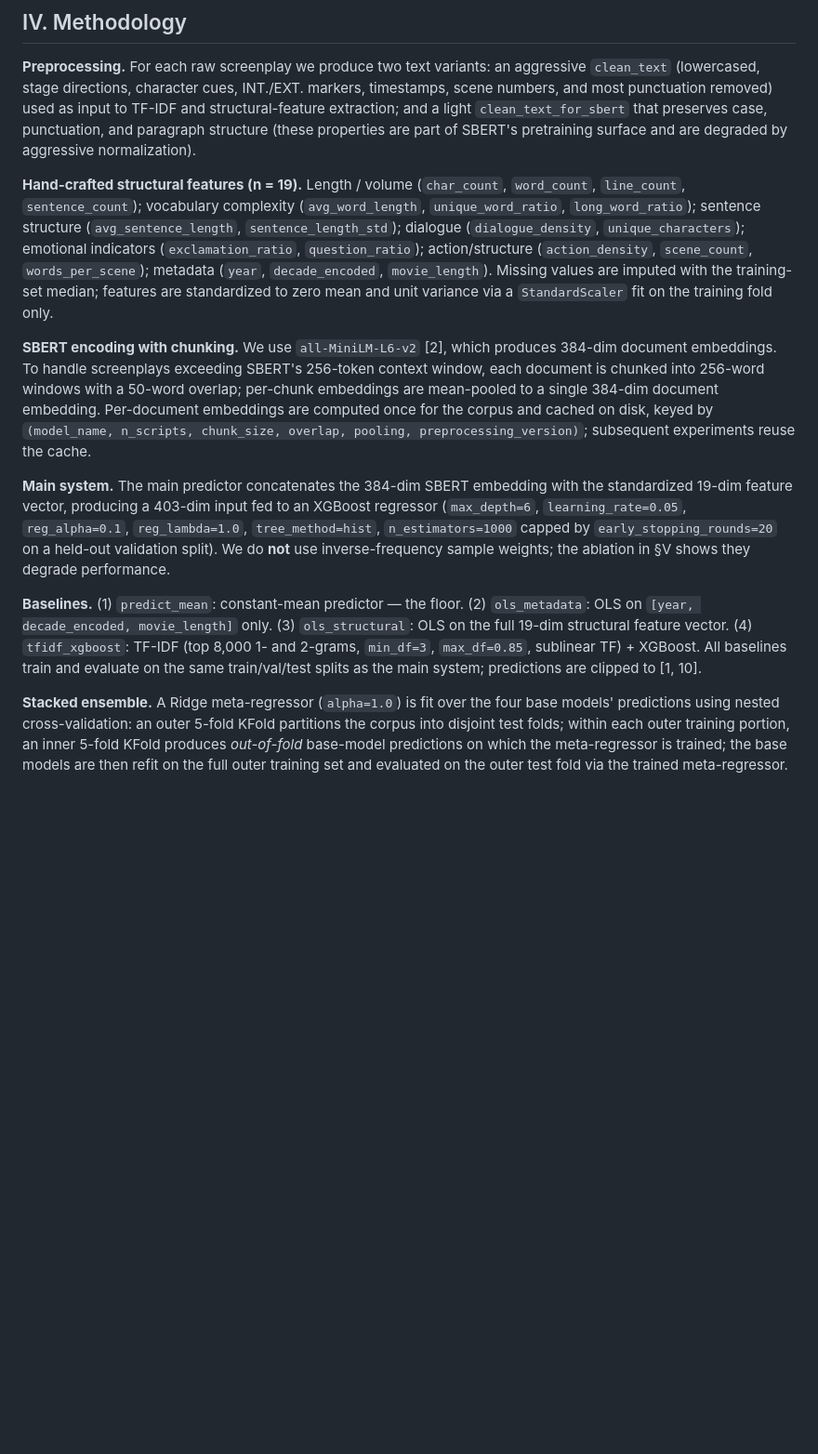
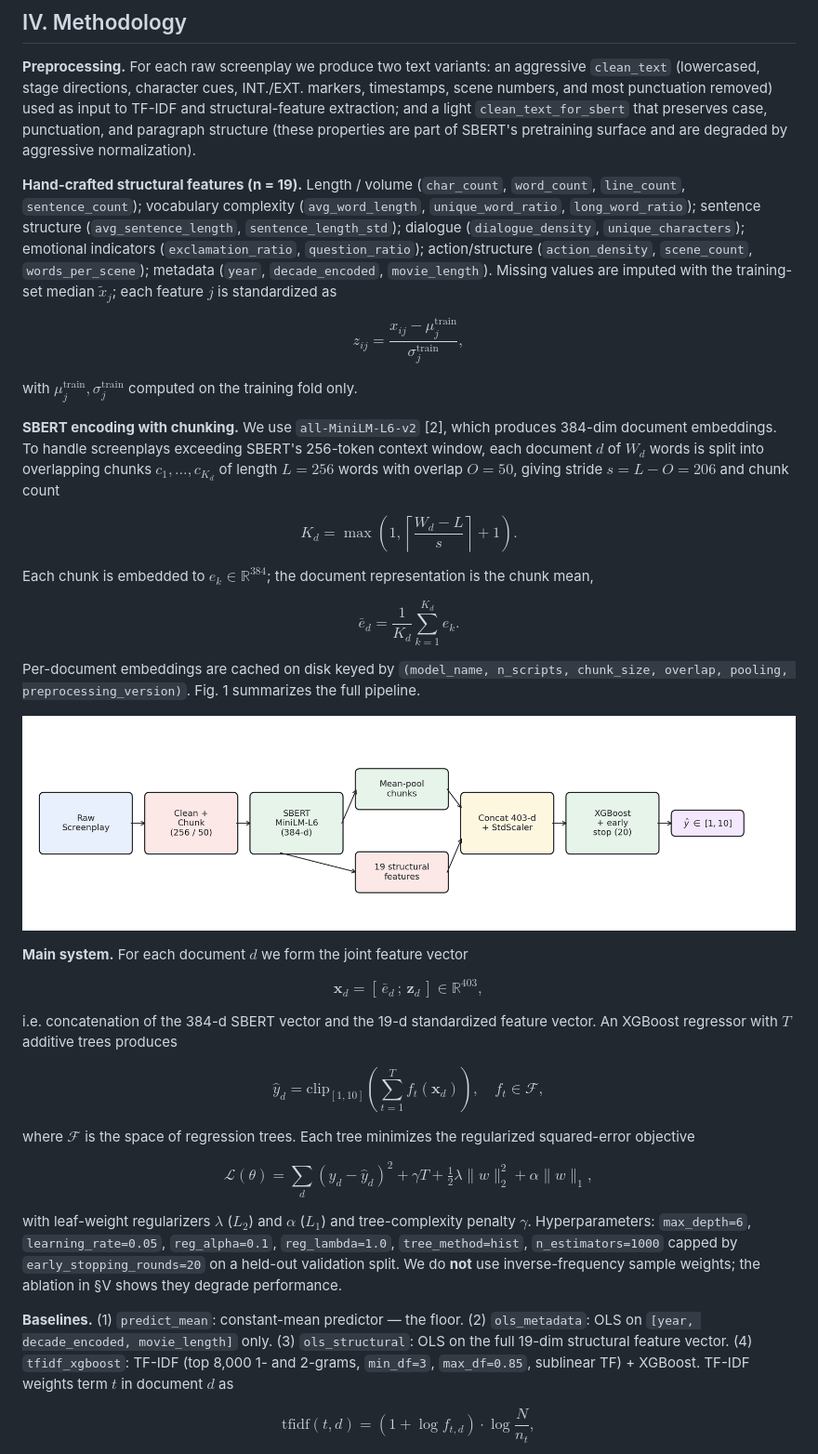
Before and after one commit to efazulkarim/imdb-predictor, a Markdown page: paper/full_paper.md, the part around the change printed below. Shown: that part at 93% size. Rendered like a GitHub page; pictures changed too: figures/06_pipeline.png (added); blank space fills up the shorter version.

```diff
--- a/paper/full_paper.md
+++ b/paper/full_paper.md
@@ -93,12 +95,39 @@ Mean 5.98, median 5.80, std 1.44, IQR 5.30–7.40.
 
 **Preprocessing.** For each raw screenplay we produce two text variants: an aggressive `clean_text` (lowercased, stage directions, character cues, INT./EXT. markers, timestamps, scene numbers, and most punctuation removed) used as input to TF-IDF and structural-feature extraction; and a light `clean_text_for_sbert` that preserves case, punctuation, and paragraph structure (these properties are part of SBERT's pretraining surface and are degraded by aggressive normalization).
 
-**Hand-crafted structural features (n = 19).** Length / volume (`char_count`, `word_count`, `line_count`, `sentence_count`); vocabulary complexity (`avg_word_length`, `unique_word_ratio`, `long_word_ratio`); sentence structure (`avg_sentence_length`, `sentence_length_std`); dialogue (`dialogue_density`, `unique_characters`); emotional indicators (`exclamation_ratio`, `question_ratio`); action/structure (`action_density`, `scene_count`, `words_per_scene`); metadata (`year`, `decade_encoded`, `movie_length`). Missing values are imputed with the training-set median; features are standardized to zero mean and unit variance via a `StandardScaler` fit on the training fold only.
+**Hand-crafted structural features (n = 19).** Length / volume (`char_count`, `word_count`, `line_count`, `sentence_count`); vocabulary complexity (`avg_word_length`, `unique_word_ratio`, `long_word_ratio`); sentence structure (`avg_sentence_length`, `sentence_length_std`); dialogue (`dialogue_density`, `unique_characters`); emotional indicators (`exclamation_ratio`, `question_ratio`); action/structure (`action_density`, `scene_count`, `words_per_scene`); metadata (`year`, `decade_encoded`, `movie_length`). Missing values are imputed with the training-set median $\tilde{x}_j$; each feature $j$ is standardized as
 
-**SBERT encoding with chunking.** We use `all-MiniLM-L6-v2` [2], which produces 384-dim document embeddings. To handle screenplays exceeding SBERT's 256-token context window, each document is chunked into 256-word windows with a 50-word overlap; per-chunk embeddings are mean-pooled to a single 384-dim document embedding. Per-document embeddings are computed once for the corpus and cached on disk, keyed by `(model_name, n_scripts, chunk_size, overlap, pooling, preprocessing_version)`; subsequent experiments reuse the cache.
+$$z_{ij} = \frac{x_{ij} - \mu_j^{\text{train}}}{\sigma_j^{\text{train}}}, \tag{1}$$
 
-**Main system.** The main predictor concatenates the 384-dim SBERT embedding with the standardized 19-dim feature vector, producing a 403-dim input fed to an XGBoost regressor (`max_depth=6`, `learning_rate=0.05`, `reg_alpha=0.1`, `reg_lambda=1.0`, `tree_method=hist`, `n_estimators=1000` capped by `early_stopping_rounds=20` on a held-out validation split). We do **not** use inverse-frequency sample weights; the ablation in §V shows they degrade performance.
+with $\mu_j^{\text{train}}, \sigma_j^{\text{train}}$ computed on the training fold only.
 
-**Baselines.** (1) `predict_mean`: constant-mean predictor — the floor. (2) `ols_metadata`: OLS on `[year, decade_encoded, movie_length]` only. (3) `ols_structural`: OLS on the full 19-dim structural feature vector. (4) `tfidf_xgboost`: TF-IDF (top 8,000 1- and 2-grams, `min_df=3`, `max_df=0.85`, sublinear TF) + XGBoost. All baselines train and evaluate on the same train/val/test splits as the main system; predictions are clipped to [1, 10].
+**SBERT encoding with chunking.** We use `all-MiniLM-L6-v2` [2], which produces 384-dim document embeddings. To handle screenplays exceeding SBERT's 256-token context window, each document $d$ of $W_d$ words is split into overlapping chunks $c_1, \dots, c_{K_d}$ of length $L=256$ words with overlap $O=50$, giving stride $s=L-O=206$ and chunk count
 
-**Stacked ensemble.** A Ridge meta-regressor (`alpha=1.0`) is fit over the four base models' predictions using nested cross-validation: an outer 5-fold KFold partitions the corpus into disjoint test folds; within each outer training portion, an inner 5-fold KFold produces *out-of-fold* base-model predictions on which the meta-regressor is trained; the base models are then refit on the full outer training set and evaluated on the outer test fold via the trained meta-regressor.
+$$K_d = \max\!\left(1, \left\lceil \frac{W_d - L}{s} \right\rceil + 1\right). \tag{2}$$
+
+Each chunk is embedded to $e_k \in \mathbb{R}^{384}$; the document representation is the chunk mean,
+
+$$\bar{e}_d = \frac{1}{K_d} \sum_{k=1}^{K_d} e_k. \tag{3}$$
+
+Per-document embeddings are cached on disk keyed by `(model_name, n_scripts, chunk_size, overlap, pooling, preprocessing_version)`. Fig. 1 summarizes the full pipeline.
+
+![**Fig. 1.** Base predictor pipeline. Raw screenplay → light cleaning → 256-word chunks (50-word overlap) → SBERT encoder → mean-pool → concat with 19 standardized structural features → XGBoost regressor with early stopping.](../figures/06_pipeline.png)
+
+**Main system.** For each document $d$ we form the joint feature vector
+
+$$\mathbf{x}_d = [\, \bar{e}_d \,;\, \mathbf{z}_d \,] \in \mathbb{R}^{403}, \tag{4}$$
+
+i.e. concatenation of the 384-d SBERT vector and the 19-d standardized feature vector. An XGBoost regressor with $T$ additive trees produces
+
+$$\hat{y}_d = \mathrm{clip}_{[1,10]}\!\left(\sum_{t=1}^T f_t(\mathbf{x}_d)\right),\quad f_t \in \mathcal{F}, \tag{5}$$
+
+where $\mathcal{F}$ is the space of regression trees. Each tree minimizes the regularized squared-error objective
+
+$$\mathcal{L}(\theta) = \sum_d (y_d - \hat{y}_d)^2 + \gamma T + \tfrac{1}{2}\lambda \lVert w \rVert_2^2 + \alpha \lVert w \rVert_1, \tag{6}$$
+
+with leaf-weight regularizers $\lambda$ ($L_2$) and $\alpha$ ($L_1$) and tree-complexity penalty $\gamma$. Hyperparameters: `max_depth=6`, `learning_rate=0.05`, `reg_alpha=0.1`, `reg_lambda=1.0`, `tree_method=hist`, `n_estimators=1000` capped by `early_stopping_rounds=20` on a held-out validation split. We do **not** use inverse-frequency sample weights; the ablation in §V shows they degrade performance.
+
+**Baselines.** (1) `predict_mean`: constant-mean predictor — the floor. (2) `ols_metadata`: OLS on `[year, decade_encoded, movie_length]` only. (3) `ols_structural`: OLS on the full 19-dim structural feature vector. (4) `tfidf_xgboost`: TF-IDF (top 8,000 1- and 2-grams, `min_df=3`, `max_df=0.85`, sublinear TF) + XGBoost. TF-IDF weights term $t$ in document $d$ as
+
+$$\mathrm{tfidf}(t, d) = (1 + \log f_{t,d}) \cdot \log \frac{N}{n_t}, \tag{7}$$
+
```
Also changed, not shown: other parts of paper/full_paper.md (+37 -2 lines), paper/full_paper_springer.md (added, +272 -0 lines), figures/07_stacking.png (added), 6 other files.
